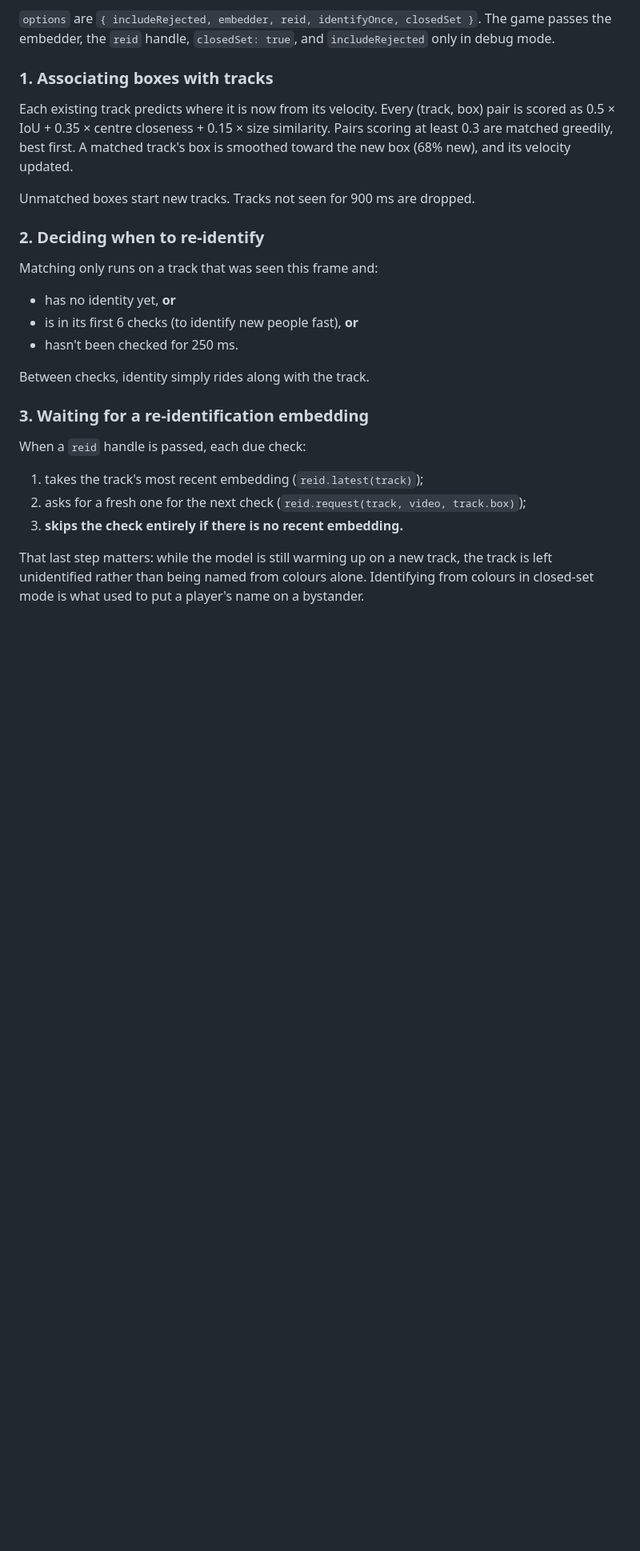
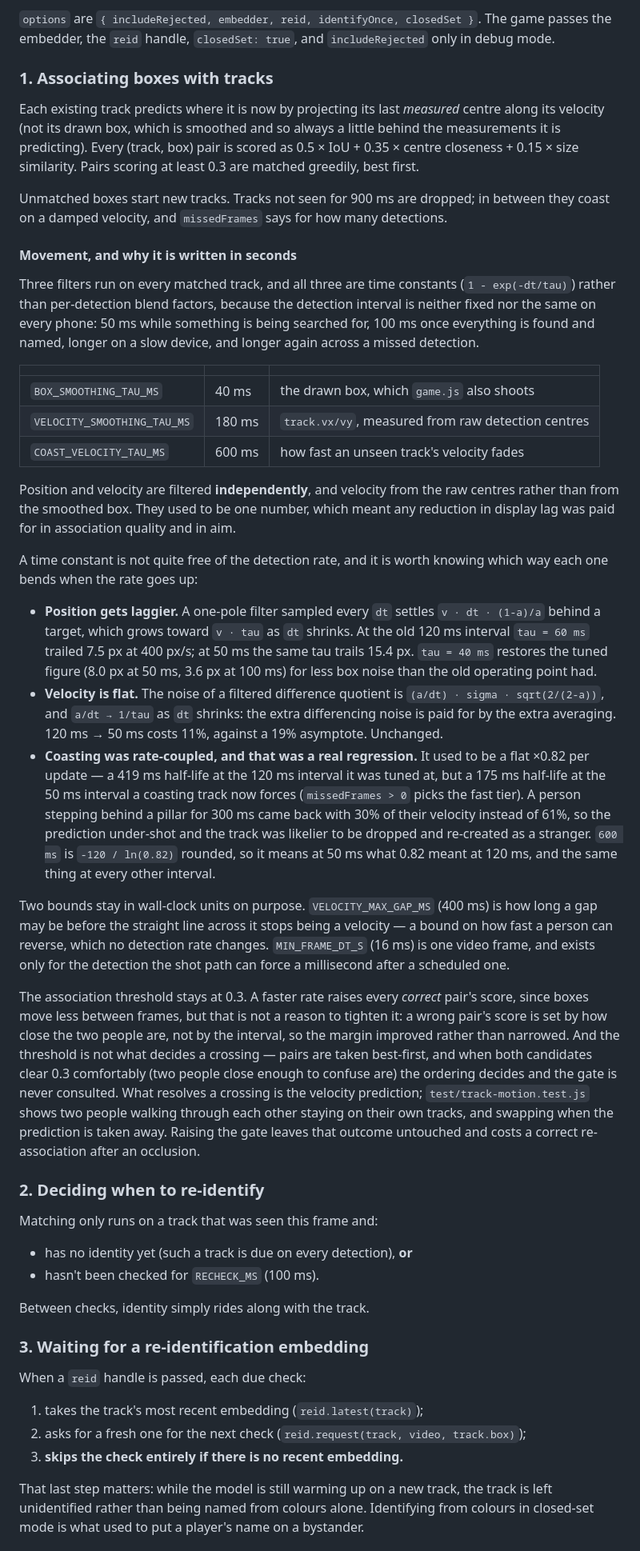
Before and after one commit to Basiliskenzahn/Laser-Tag, a Markdown page: docs/client/identification.md, the part around the change. Shown at 80% size. Rendered like a GitHub page; blank space fills up the shorter version.

Commit message:
Document the tracker's movement filters, and which way each bends with the rate
docs/client/identification.md still described the tracker smoothing "toward
the new box (68% new)" - a blend factor replaced by time constants some while
ago - and had the identification section listing a first-6-checks rule that
no longer exists and a 250 ms recheck that is now 100 ms.

Rewritten around the thing that actually matters once the detection rate is
not fixed: which of these constants is free of it and which is not. Position
gets laggier as the interval shrinks (lag -> v * tau), velocity is flat
(a/dt -> 1/tau), and the coast damping used to be rate-coupled outright.
Plus the two bounds deliberately left in wall-clock units, and why the
association threshold stays at 0.3.

Co-Authored-By: Claude Opus 5 <noreply@anthropic.com>

```diff
--- a/docs/client/identification.md
+++ b/docs/client/identification.md
@@ -225,17 +225,38 @@ The game adds the local player's own gallery to the candidate list under the lab
 
 ### 1. Associating boxes with tracks
 
-Each existing track predicts where it is now from its velocity. Every (track, box) pair is scored as 0.5 × IoU + 0.35 × centre closeness + 0.15 × size similarity. Pairs scoring at least 0.3 are matched greedily, best first. A matched track's box is smoothed toward the new box (68% new), and its velocity updated.
+Each existing track predicts where it is now by projecting its last *measured* centre along its velocity (not its drawn box, which is smoothed and so always a little behind the measurements it is predicting). Every (track, box) pair is scored as 0.5 × IoU + 0.35 × centre closeness + 0.15 × size similarity. Pairs scoring at least 0.3 are matched greedily, best first.
 
-Unmatched boxes start new tracks. Tracks not seen for 900 ms are dropped.
+Unmatched boxes start new tracks. Tracks not seen for 900 ms are dropped; in between they coast on a damped velocity, and `missedFrames` says for how many detections.
+
+#### Movement, and why it is written in seconds
+
+Three filters run on every matched track, and all three are time constants (`1 - exp(-dt/tau)`) rather than per-detection blend factors, because the detection interval is neither fixed nor the same on every phone: 50 ms while something is being searched for, 100 ms once everything is found and named, longer on a slow device, and longer again across a missed detection.
+
+| | | |
+|---|---|---|
+| `BOX_SMOOTHING_TAU_MS` | 40 ms | the drawn box, which `game.js` also shoots |
+| `VELOCITY_SMOOTHING_TAU_MS` | 180 ms | `track.vx/vy`, measured from raw detection centres |
+| `COAST_VELOCITY_TAU_MS` | 600 ms | how fast an unseen track's velocity fades |
+
+Position and velocity are filtered **independently**, and velocity from the raw centres rather than from the smoothed box. They used to be one number, which meant any reduction in display lag was paid for in association quality and in aim.
+
+A time constant is not quite free of the detection rate, and it is worth knowing which way each one bends when the rate goes up:
+
+- **Position gets laggier.** A one-pole filter sampled every `dt` settles `v · dt · (1-a)/a` behind a target, which grows toward `v · tau` as `dt` shrinks. At the old 120 ms interval `tau = 60 ms` trailed 7.5 px at 400 px/s; at 50 ms the same tau trails 15.4 px. `tau = 40 ms` restores the tuned figure (8.0 px at 50 ms, 3.6 px at 100 ms) for less box noise than the old operating point had.
+- **Velocity is flat.** The noise of a filtered difference quotient is `(a/dt) · sigma · sqrt(2/(2-a))`, and `a/dt → 1/tau` as `dt` shrinks: the extra differencing noise is paid for by the extra averaging. 120 ms → 50 ms costs 11%, against a 19% asymptote. Unchanged.
+- **Coasting was rate-coupled, and that was a real regression.** It used to be a flat ×0.82 per update — a 419 ms half-life at the 120 ms interval it was tuned at, but a 175 ms half-life at the 50 ms interval a coasting track now forces (`missedFrames > 0` picks the fast tier). A person stepping behind a pillar for 300 ms came back with 30% of their velocity instead of 61%, so the prediction under-shot and the track was likelier to be dropped and re-created as a stranger. `600 ms` is `-120 / ln(0.82)` rounded, so it means at 50 ms what 0.82 meant at 120 ms, and the same thing at every other interval.
+
+Two bounds stay in wall-clock units on purpose. `VELOCITY_MAX_GAP_MS` (400 ms) is how long a gap may be before the straight line across it stops being a velocity — a bound on how fast a person can reverse, which no detection rate changes. `MIN_FRAME_DT_S` (16 ms) is one video frame, and exists only for the detection the shot path can force a millisecond after a scheduled one.
+
+The association threshold stays at 0.3. A faster rate raises every *correct* pair's score, since boxes move less between frames, but that is not a reason to tighten it: a wrong pair's score is set by how close the two people are, not by the interval, so the margin improved rather than narrowed. And the threshold is not what decides a crossing — pairs are taken best-first, and when both candidates clear 0.3 comfortably (two people close enough to confuse are) the ordering decides and the gate is never consulted. What resolves a crossing is the velocity prediction; `test/track-motion.test.js` shows two people walking through each other staying on their own tracks, and swapping when the prediction is taken away. Raising the gate leaves that outcome untouched and costs a correct re-association after an occlusion.
 
 ### 2. Deciding when to re-identify
 
 Matching only runs on a track that was seen this frame and:
 
-- has no identity yet, **or**
-- is in its first 6 checks (to identify new people fast), **or**
-- hasn't been checked for 250 ms.
+- has no identity yet (such a track is due on every detection), **or**
+- hasn't been checked for `RECHECK_MS` (100 ms).
 
 Between checks, identity simply rides along with the track.
 
```
